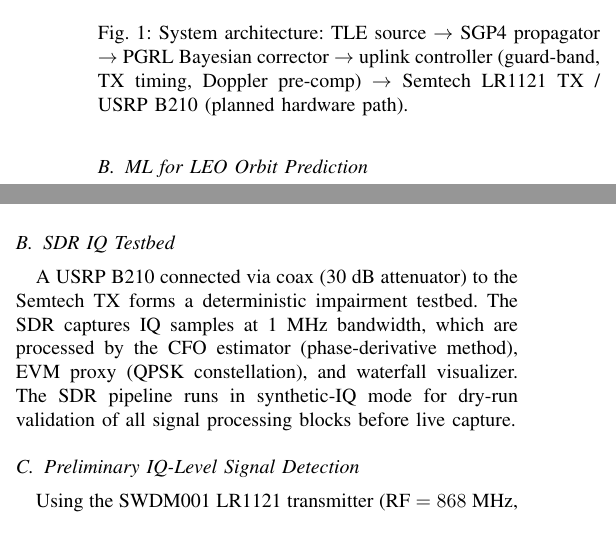
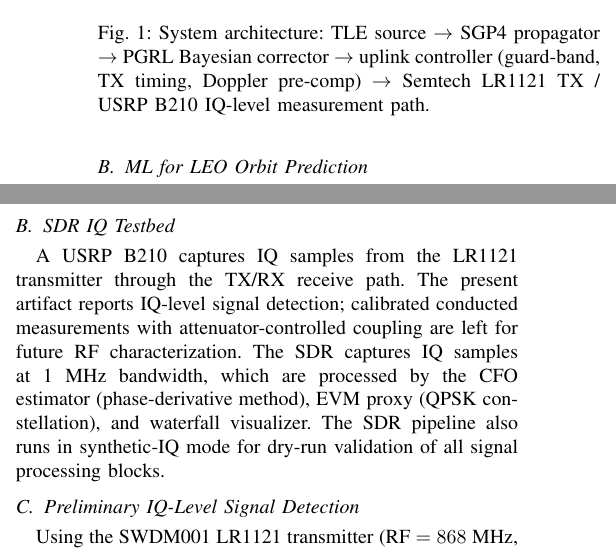
Before and after one commit to Vanisherzd/LEO-Hybrid-PGRL, a LaTeX paper (paper/globecom_main.tex): two parts of the columns of pages 2 and 5 of 6, joined at a grey line, cut so that both start at the same text. Compiled offline with pdfLaTeX.

Commit message:
paper: fix hardware wording consistency after signal-detected integration
- Fig.1 caption: 'planned hardware path' -> 'USRP B210 IQ-level measurement path'.
- SDR IQ Testbed: drop unproven coax/30 dB attenuator claim; state IQ capture
  over TX/RX receive path, with conducted attenuator-controlled measurement as
  future RF characterization.
- TX Path: soften attenuator-loopback wording to live TX capture over SDR path.
- Doppler pre-comp: replace 'reducing PER from saturation' with proxy grid-
  displacement wording + explicit no-PER scope note.

Co-Authored-By: Claude Opus 4.8 <noreply@anthropic.com>

```diff
--- a/paper/globecom_main.tex
+++ b/paper/globecom_main.tex
@@ -54,7 +54,7 @@ This paper's primary contributions are:
 \begin{figure}[t]
     \centering
     \includegraphics[width=\linewidth]{figures/fig1_architecture.pdf}
-    \caption{System architecture: TLE source $\rightarrow$ SGP4 propagator $\rightarrow$ PGRL Bayesian corrector $\rightarrow$ uplink controller (guard-band, TX timing, Doppler pre-comp) $\rightarrow$ Semtech LR1121 TX / USRP B210 (planned hardware path).}
+    \caption{System architecture: TLE source $\rightarrow$ SGP4 propagator $\rightarrow$ PGRL Bayesian corrector $\rightarrow$ uplink controller (guard-band, TX timing, Doppler pre-comp) $\rightarrow$ Semtech LR1121 TX / USRP B210 IQ-level measurement path.}
     \label{fig:architecture}
 \end{figure}
 
@@ -234,10 +234,10 @@ To keep claims auditable, every result in this paper carries an explicit validat
 \label{sec:hardware}
 
 \subsection{Semtech LR1121 TX Path}
-The Semtech LR1121/LR11xx dev-kit running SWDM001 firmware~\cite{swdm001} produces a standards-compliant LR-FHSS transmission. The \texttt{semtech\_validation/tx\_config\_from\_pgrl.py} script converts a \texttt{PGRLOutput} into a TX configuration JSON specifying center frequency, TX power, hopping grid parameters, guard time, and Doppler pre-compensation flags. The dry-run mode validates the config generation without hardware; real TX capture with the attenuator loopback cable (30~dB) enables direct signal quality measurement.
+The Semtech LR1121/LR11xx dev-kit running SWDM001 firmware~\cite{swdm001} produces a standards-compliant LR-FHSS transmission. The \texttt{semtech\_validation/tx\_config\_from\_pgrl.py} script converts a \texttt{PGRLOutput} into a TX configuration JSON specifying center frequency, TX power, hopping grid parameters, guard time, and Doppler pre-compensation flags. The dry-run mode validates the config generation without hardware; live TX capture over the SDR receive path enables IQ-level signal-quality assessment.
 
 \subsection{SDR IQ Testbed}
-A USRP B210 connected via coax (30~dB attenuator) to the Semtech TX forms a deterministic impairment testbed. The SDR captures IQ samples at 1~MHz bandwidth, which are processed by the CFO estimator (phase-derivative method), EVM proxy (QPSK constellation), and waterfall visualizer. The SDR pipeline runs in synthetic-IQ mode for dry-run validation of all signal processing blocks before live capture.
+A USRP B210 captures IQ samples from the LR1121 transmitter through the TX/RX receive path. The present artifact reports IQ-level signal detection; calibrated conducted measurements with attenuator-controlled coupling are left for future RF characterization. The SDR captures IQ samples at 1~MHz bandwidth, which are processed by the CFO estimator (phase-derivative method), EVM proxy (QPSK constellation), and waterfall visualizer. The SDR pipeline also runs in synthetic-IQ mode for dry-run validation of all signal processing blocks.
 
 \begin{figure}[t]
     \centering
```
Also changed, not shown: paper/globecom_main.tex (2 more changed lines).
